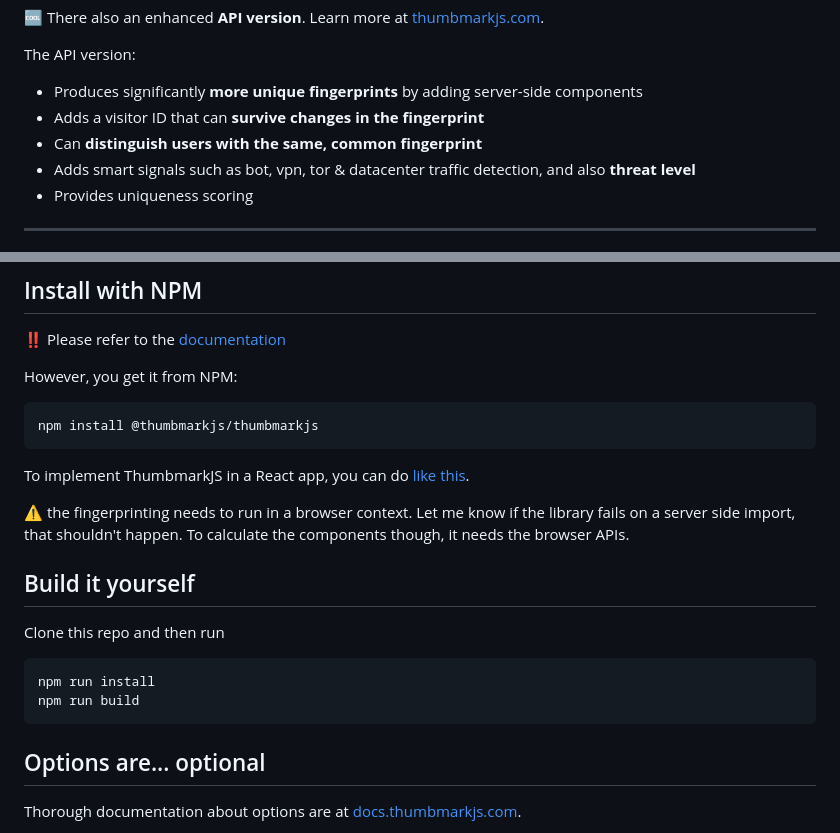
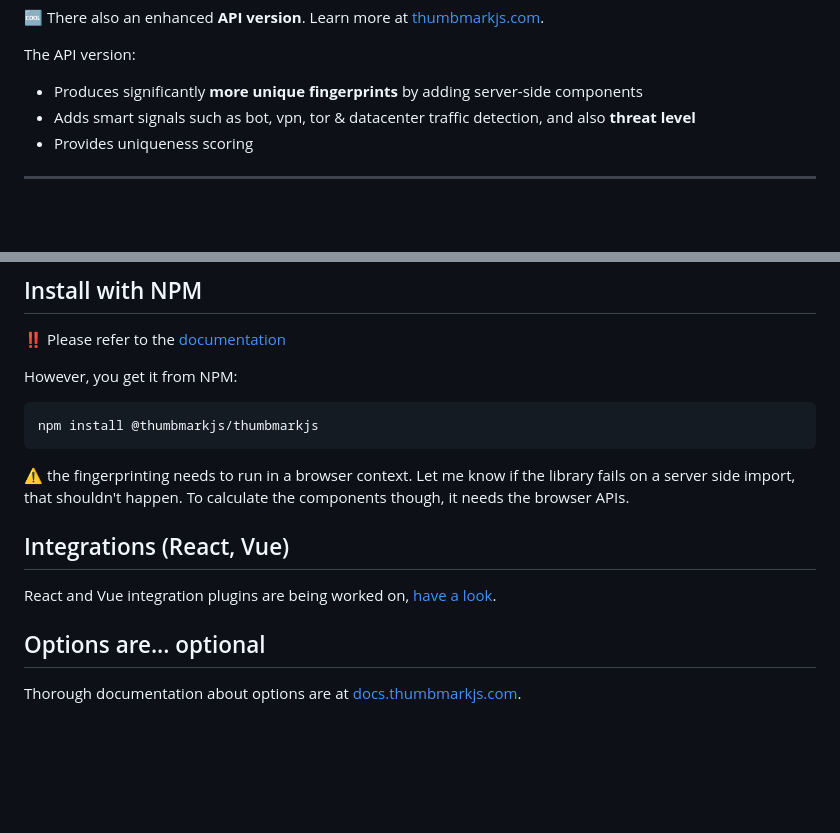
Before and after one commit to thumbmarkjs/thumbmarkjs, a Markdown page: README.md, 2 parts joined by grey strips. Drawn GitHub-style; blank space fills up the shorter version.

Commit message:
revised readme

````diff
--- a/README.md
+++ b/README.md
@@ -13,8 +13,6 @@ Use this to prevent scammers and spammers for example. If you see this library b
 
 The API version:
 - Produces significantly **more unique fingerprints** by adding server-side components
-- Adds a visitor ID that can **survive changes in the fingerprint**
-- Can **distinguish users with the same, common fingerprint**
 - Adds smart signals such as bot, vpn, tor & datacenter traffic detection, and also **threat level**
 - Provides uniqueness scoring
 
@@ -73,18 +71,11 @@ However, you get it from NPM:
 npm install @thumbmarkjs/thumbmarkjs
 ```
 
-To implement ThumbmarkJS in a React app, you can do [like this](https://docs.thumbmarkjs.com/docs/installation/usage-react).
-
 :warning: the fingerprinting needs to run in a browser context. Let me know if the library fails on a server side import, that shouldn't happen. To calculate the components though, it needs the browser APIs.
 
-## Build it yourself
+## Integrations (React, Vue)
 
-Clone this repo and then run
-
-```
-npm run install
-npm run build
-```
+React and Vue integration plugins are being worked on, [have a look](https://docs.thumbmarkjs.com/docs/category/integrations).
 
 ## Options are... optional
 
````
